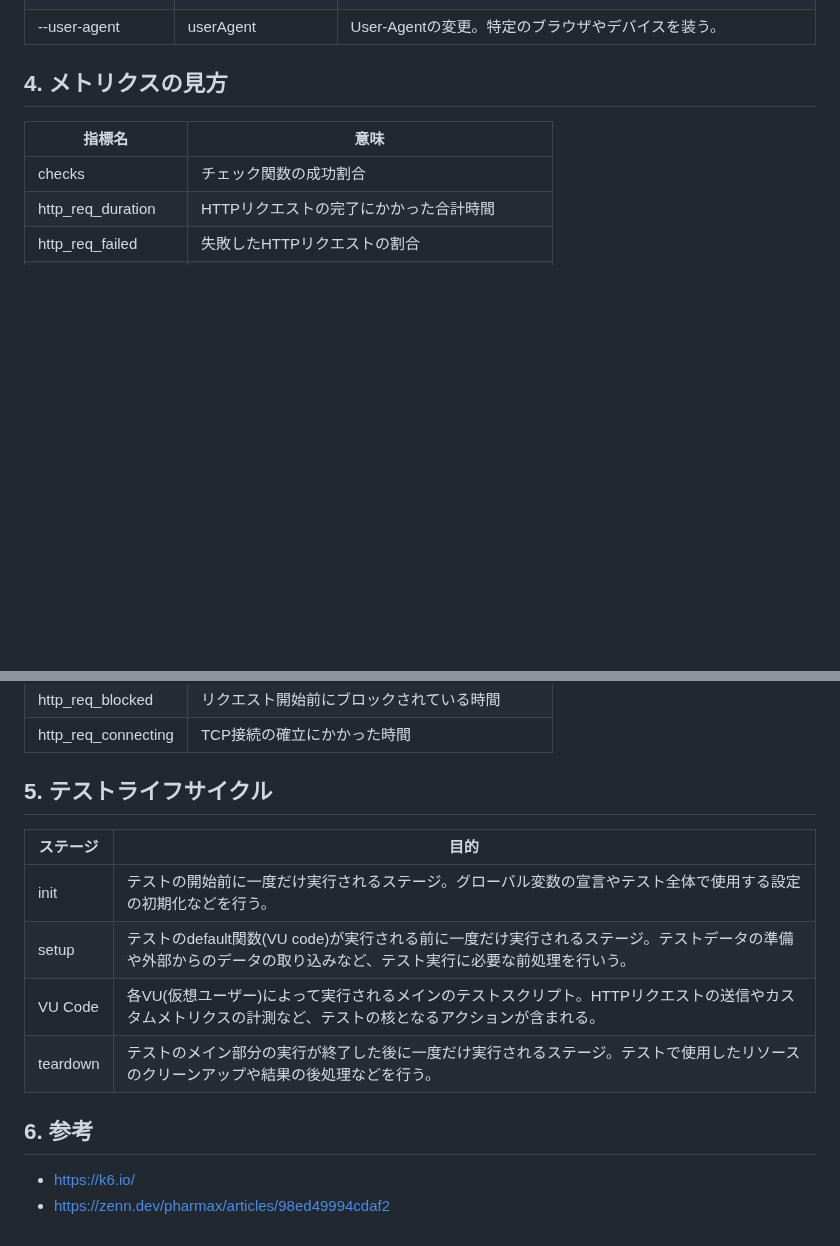
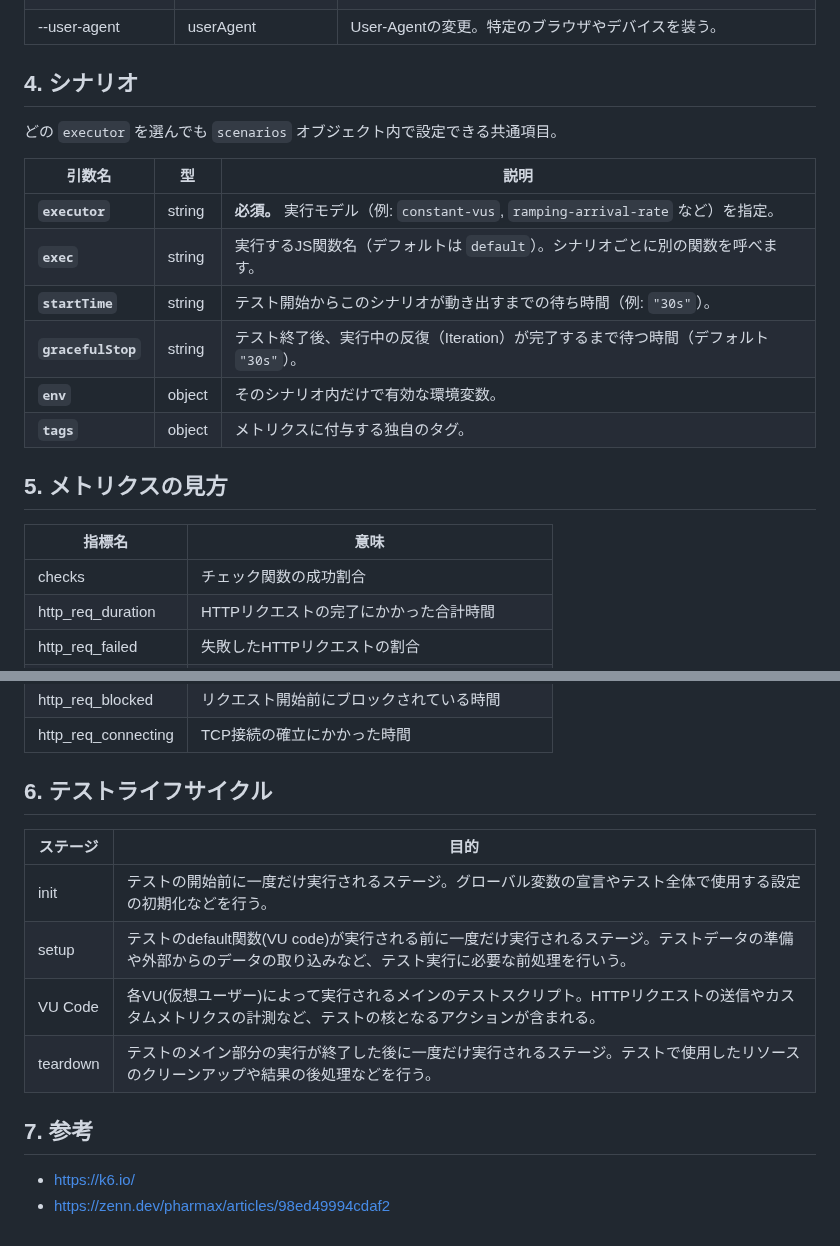
Before and after one commit to akasateru/docs, a Markdown page: Development/Tools/k6.md, 2 parts joined by grey strips. GitHub-like rendering; blank space fills up the shorter version.

```diff
--- a/Development/Tools/k6.md
+++ b/Development/Tools/k6.md
@@ -84,7 +83,20 @@ export default function () {
 | --no-connection-reuse | noConnectionReuse | 接続の再利用禁止。リクエストごとにTCP接続を貼り直す（新規訪問ユーザーのシミュレート）。 |
 | --user-agent          | userAgent         | User-Agentの変更。特定のブラウザやデバイスを装う。                                      |
 
-## 4. メトリクスの見方
+## 4. シナリオ
+
+どの `executor` を選んでも `scenarios` オブジェクト内で設定できる共通項目。
+
+| 引数名             | 型     | 説明                                                                                  |
+| ------------------ | ------ | ------------------------------------------------------------------------------------- |
+| **`executor`**     | string | **必須。** 実行モデル（例: `constant-vus`, `ramping-arrival-rate` など）を指定。      |
+| **`exec`**         | string | 実行するJS関数名（デフォルトは `default`）。シナリオごとに別の関数を呼べます。        |
+| **`startTime`**    | string | テスト開始からこのシナリオが動き出すまでの待ち時間（例: `"30s"`）。                   |
+| **`gracefulStop`** | string | テスト終了後、実行中の反復（Iteration）が完了するまで待つ時間（デフォルト `"30s"`）。 |
+| **`env`**          | object | そのシナリオ内だけで有効な環境変数。                                                  |
+| **`tags`**         | object | メトリクスに付与する独自のタグ。                                                      |
+
+## 5. メトリクスの見方
 
 | 指標名              | 意味                                          |
 | ------------------- | --------------------------------------------- |
@@ -98,7 +110,7 @@ export default function () {
 | http_req_blocked    | リクエスト開始前にブロックされている時間      |
 | http_req_connecting | TCP接続の確立にかかった時間                   |
 
-## 5. テストライフサイクル
+## 6. テストライフサイクル
 
 | ステージ | 目的                                                                                                                                                           |
 | -------- | -------------------------------------------------------------------------------------------------------------------------------------------------------------- |
@@ -107,7 +119,7 @@ export default function () {
 | VU Code  | 各VU(仮想ユーザー)によって実行されるメインのテストスクリプト。HTTPリクエストの送信やカスタムメトリクスの計測など、テストの核となるアクションが含まれる。       |
 | teardown | テストのメイン部分の実行が終了した後に一度だけ実行されるステージ。テストで使用したリソースのクリーンアップや結果の後処理などを行う。                           |
 
-## 6. 参考
+## 7. 参考
 
 - <https://k6.io/>
 - <https://zenn.dev/pharmax/articles/98ed49994cdaf2>
```
Also changed, not shown: other parts of Development/Tools/k6.md (+0 -1 lines), Cloud/GCP/Cloud Run.md (added, +27 -0 lines), Cloud/GCP/Cloud VPC.md (renamed from Cloud/GCP/VPC.md, +34 -1 lines), Development/Database.md (deleted, +0 -25 lines), Development/Database/Database.md (added, +37 -0 lines), Development/Database/PostgreSQL.md (added, +35 -0 lines), Development/Frontend/JavaScript.md (added, +32 -0 lines), Development/OS/ハードウェア構成.md (added, +38 -0 lines), Development/Tools/Terraform.md (added, +79 -0 lines), Development/YAML.md (added, +20 -0 lines), Development/local LLM.md (added, +21 -0 lines), Development/Network.md (added), images/image-1.png (added).
